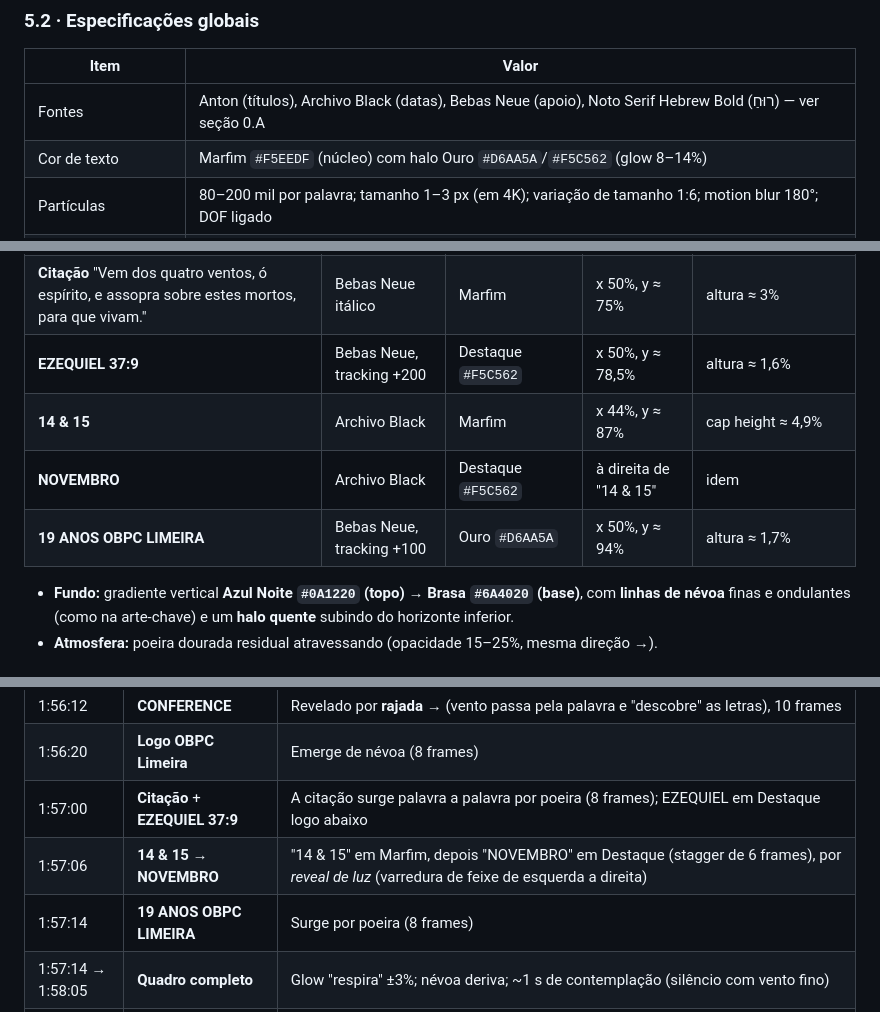
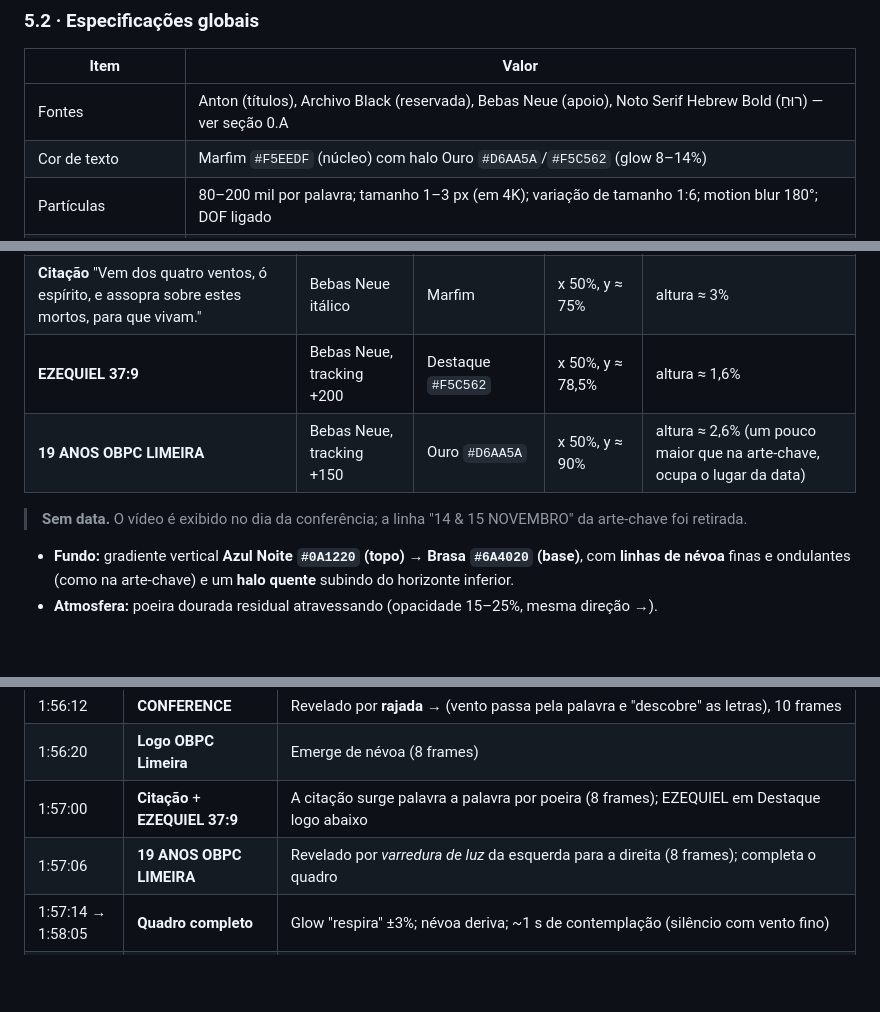
Before and after one commit to imgabrieu/teste--video, a Markdown page: ruach-abertura/02_MOTION_SOM_EDICAO_E_MONTAGEM.md, 3 parts joined by grey strips. GitHub-like rendering; blank space fills up the shorter version.

```diff
--- a/ruach-abertura/02_MOTION_SOM_EDICAO_E_MONTAGEM.md
+++ b/ruach-abertura/02_MOTION_SOM_EDICAO_E_MONTAGEM.md
@@ -15,7 +15,7 @@
 
 | Item | Valor |
 |---|---|
-| Fontes | Anton (títulos), Archivo Black (datas), Bebas Neue (apoio), Noto Serif Hebrew Bold (רוּחַ) — ver seção 0.A |
+| Fontes | Anton (títulos), Archivo Black (reservada), Bebas Neue (apoio), Noto Serif Hebrew Bold (רוּחַ) — ver seção 0.A |
 | Cor de texto | Marfim `#F5EEDF` (núcleo) com halo Ouro `#D6AA5A`/`#F5C562` (glow 8–14%) |
 | Partículas | 80–200 mil por palavra; tamanho 1–3 px (em 4K); variação de tamanho 1:6; motion blur 180°; DOF ligado |
 | Física | Turbulência com direção dominante → (X+); *wind* constante + *curl noise* para não parecer "efeito" |
@@ -509,9 +509,9 @@ O último quadro é a **arte-chave aprovada, viva.** Cada elemento entra por ven
 | **RUACH** | Anton | Marfim `#F5EEDF` + glow Ouro | x 50%, y ≈ 47% | cap height ≈ 43% da altura; largura ≈ 64% |
 | **Citação** "Vem dos quatro ventos, ó espírito, e assopra sobre estes mortos, para que vivam." | Bebas Neue itálico | Marfim | x 50%, y ≈ 75% | altura ≈ 3% |
 | **EZEQUIEL 37:9** | Bebas Neue, tracking +200 | Destaque `#F5C562` | x 50%, y ≈ 78,5% | altura ≈ 1,6% |
-| **14 & 15** | Archivo Black | Marfim | x 44%, y ≈ 87% | cap height ≈ 4,9% |
-| **NOVEMBRO** | Archivo Black | Destaque `#F5C562` | à direita de "14 & 15" | idem |
-| **19 ANOS OBPC LIMEIRA** | Bebas Neue, tracking +100 | Ouro `#D6AA5A` | x 50%, y ≈ 94% | altura ≈ 1,7% |
+| **19 ANOS OBPC LIMEIRA** | Bebas Neue, tracking +150 | Ouro `#D6AA5A` | x 50%, y ≈ 90% | altura ≈ 2,6% (um pouco maior que na arte-chave, ocupa o lugar da data) |
+
+> **Sem data.** O vídeo é exibido no dia da conferência; a linha "14 & 15 NOVEMBRO" da arte-chave foi retirada.
 
 - **Fundo:** gradiente vertical **Azul Noite `#0A1220` (topo) → Brasa `#6A4020` (base)**, com **linhas de névoa** finas e ondulantes (como na arte-chave) e um **halo quente** subindo do horizonte inferior.
 - **Atmosfera:** poeira dourada residual atravessando (opacidade 15–25%, mesma direção →).
@@ -525,8 +525,7 @@ O último quadro é a **arte-chave aprovada, viva.** Cada elemento entra por ven
 | 1:56:12 | **CONFERENCE** | Revelado por **rajada** → (vento passa pela palavra e "descobre" as letras), 10 frames |
 | 1:56:20 | **Logo OBPC Limeira** | Emerge de névoa (8 frames) |
 | 1:57:00 | **Citação** + **EZEQUIEL 37:9** | A citação surge palavra a palavra por poeira (8 frames); EZEQUIEL em Destaque logo abaixo |
-| 1:57:06 | **14 & 15 → NOVEMBRO** | "14 & 15" em Marfim, depois "NOVEMBRO" em Destaque (stagger de 6 frames), por *reveal de luz* (varredura de feixe de esquerda a direita) |
-| 1:57:14 | **19 ANOS OBPC LIMEIRA** | Surge por poeira (8 frames) |
+| 1:57:06 | **19 ANOS OBPC LIMEIRA** | Revelado por *varredura de luz* da esquerda para a direita (8 frames); completa o quadro |
 | 1:57:14 → 1:58:05 | **Quadro completo** | Glow "respira" ±3%; névoa deriva; ~1 s de contemplação (silêncio com vento fino) |
 | 1:58:05 | "Vem dos quatro ventos." (voz) | Última frase; imagem **estável** |
 | **2:00:00** | **CORTE SECO** | Imagem e áudio terminam no **mesmo frame** (sem fade) |
```
Also changed, not shown: other parts of ruach-abertura/02_MOTION_SOM_EDICAO_E_MONTAGEM.md (+2 -2 lines), ruach-abertura/00_BIBLIA_E_MINUTAGEM.md (+5 -5 lines), ruach-abertura/01_STORYBOARD_TAKES_E_PROMPTS.md (+3 -3 lines).
